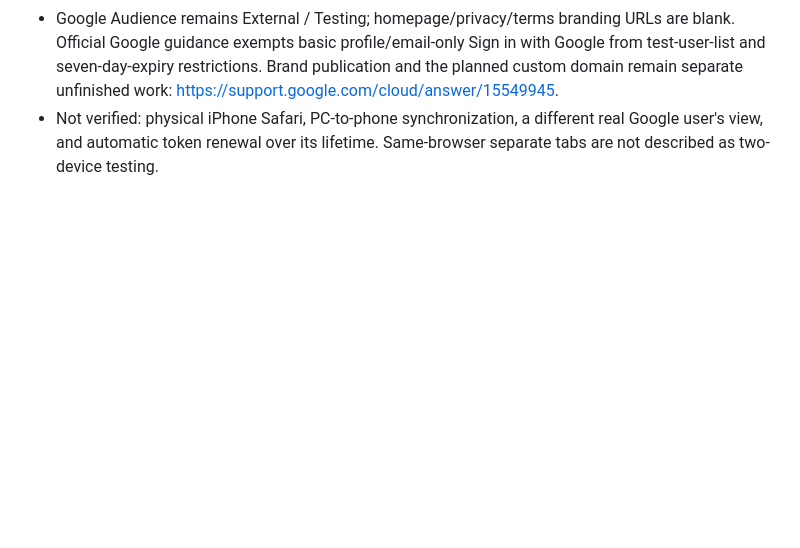
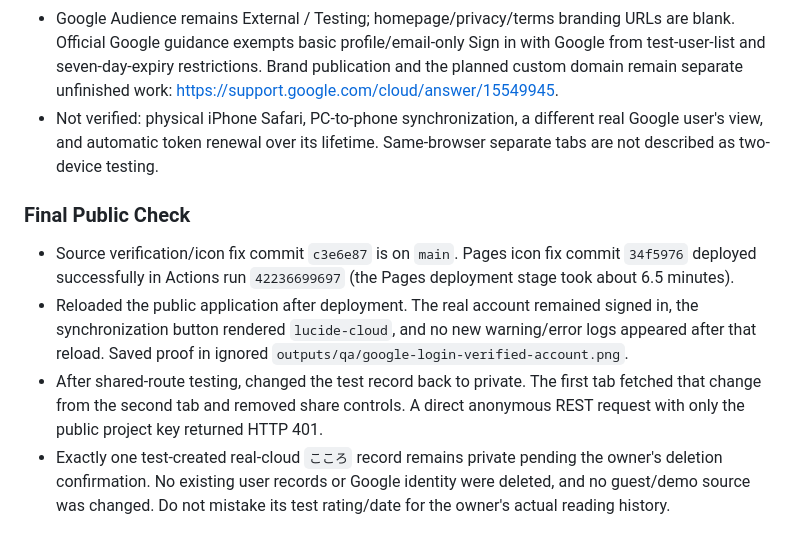
Before and after one commit to yuumaokamori015710-droid/readtrace-prototype, a Markdown page: outputs/verification.md, the part around the change. GitHub-like rendering; blank space fills up the shorter version.

Commit message:
Record successful Google login deployment and remaining verification limits

```diff
--- a/outputs/verification.md
+++ b/outputs/verification.md
@@ -93,3 +93,10 @@ This section supersedes the earlier pending-Google statements. It does not claim
 - Reran all 52 Node tests successfully. Security advisor now reports one warning: leaked-password protection disabled. Google OAuth does not use application-managed passwords; no password-provider/security or paid-plan setting was changed to suppress this warning.
 - Google Audience remains External / Testing; homepage/privacy/terms branding URLs are blank. Official Google guidance exempts basic profile/email-only Sign in with Google from test-user-list and seven-day-expiry restrictions. Brand publication and the planned custom domain remain separate unfinished work: https://support.google.com/cloud/answer/15549945.
 - Not verified: physical iPhone Safari, PC-to-phone synchronization, a different real Google user's view, and automatic token renewal over its lifetime. Same-browser separate tabs are not described as two-device testing.
+
+### Final Public Check
+
+- Source verification/icon fix commit `c3e6e87` is on `main`. Pages icon fix commit `34f5976` deployed successfully in Actions run `42236699697` (the Pages deployment stage took about 6.5 minutes).
+- Reloaded the public application after deployment. The real account remained signed in, the synchronization button rendered `lucide-cloud`, and no new warning/error logs appeared after that reload. Saved proof in ignored `outputs/qa/google-login-verified-account.png`.
+- After shared-route testing, changed the test record back to private. The first tab fetched that change from the second tab and removed share controls. A direct anonymous REST request with only the public project key returned HTTP 401.
+- Exactly one test-created real-cloud `こころ` record remains private pending the owner's deletion confirmation. No existing user records or Google identity were deleted, and no guest/demo source was changed. Do not mistake its test rating/date for the owner's actual reading history.
```
Also changed, not shown: outputs/production-status.md (+1 -0 lines).
